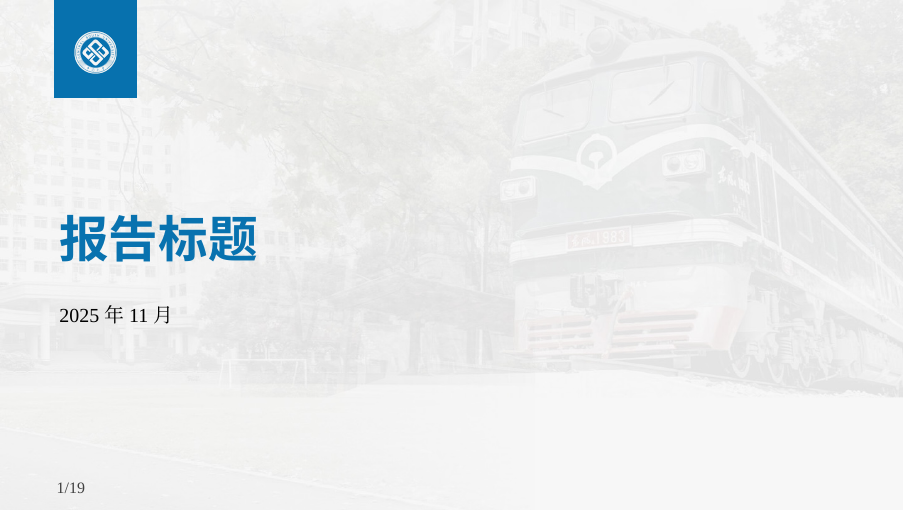
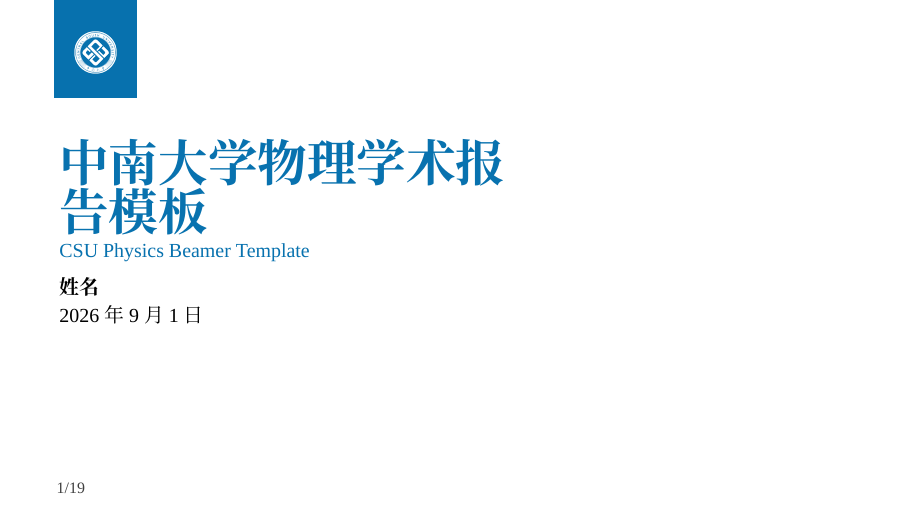
Before and after one commit to Guokangz/CSU-Physics-Beamer, LaTeX slides (csu-beamer.tex): page 1 of 22. Compiled offline with XeLaTeX; a missing font is replaced by an installed copy or a similar font.

Commit message:
Create CSU Physics Beamer baseline

```diff
--- a/csu-beamer.tex
+++ b/csu-beamer.tex
@@ -10,14 +10,17 @@
 
 \usepackage{ctex}
 \usepackage{fontspec}
-\newfontfamily\menlo{Menlo}
+\newfontfamily\menlo{Hack}
 \setsansfont{Times New Roman}
 \setCJKsansfont{LXGWWenKai-Regular.ttf}[BoldFont = LXGWZhenKaiGB-Regular.ttf]
+% 可选：系统装有 Microsoft YaHei 时可切换默认中文为微软雅黑：
+% \setCJKsansfont{Microsoft YaHei}
+\setmonofont{Hack}
 \newcommand{\testcolor}[1]{\colorbox{#1}{\textcolor{#1}{test}}~\texttt{#1}}
 \usefonttheme[onlymath]{serif}
 
-\titlebackground*{assets/background-railway}
-\boolfalse{splittitle}
+% 标题页：纯白背景（不再使用背景照片；
+% assets/background-railway.jpg 保留为 legacy/example asset）
 
 \usepackage{xkcdcolors}
 \newcommand{\hrefcol}[2]{\textcolor{cyan}{\href{#1}{#2}}}
@@ -43,12 +46,12 @@
     language=c++,
 }
 
-\title{\CJKfontspec{Microsoft YaHei}报告标题}
-% \subtitle{报告副标题}
+\title{中南大学物理学术报告模板}
+\subtitle{CSU Physics Beamer Template}
 % \course{Master's Degree in Computer Science}
-% \author{作者1、作者2}
+\author{姓名}
 % \IDnumber{1234567}
-\date{2025年11月}
+\date{\today}
 
 \begin{document}
 \maketitle
```
Also changed, not shown: README.md, csu-beamer.pdf, 1 other file.
